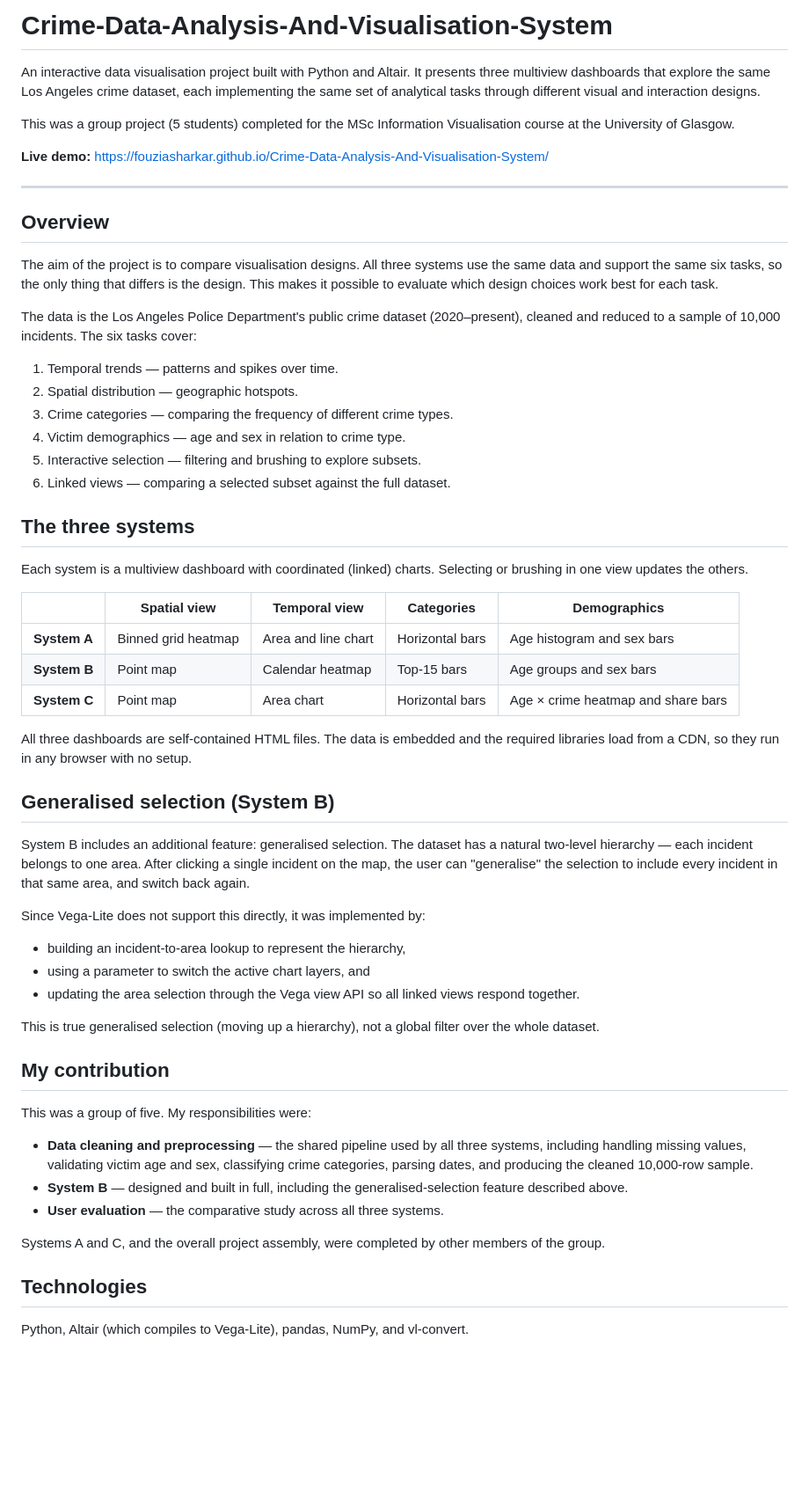
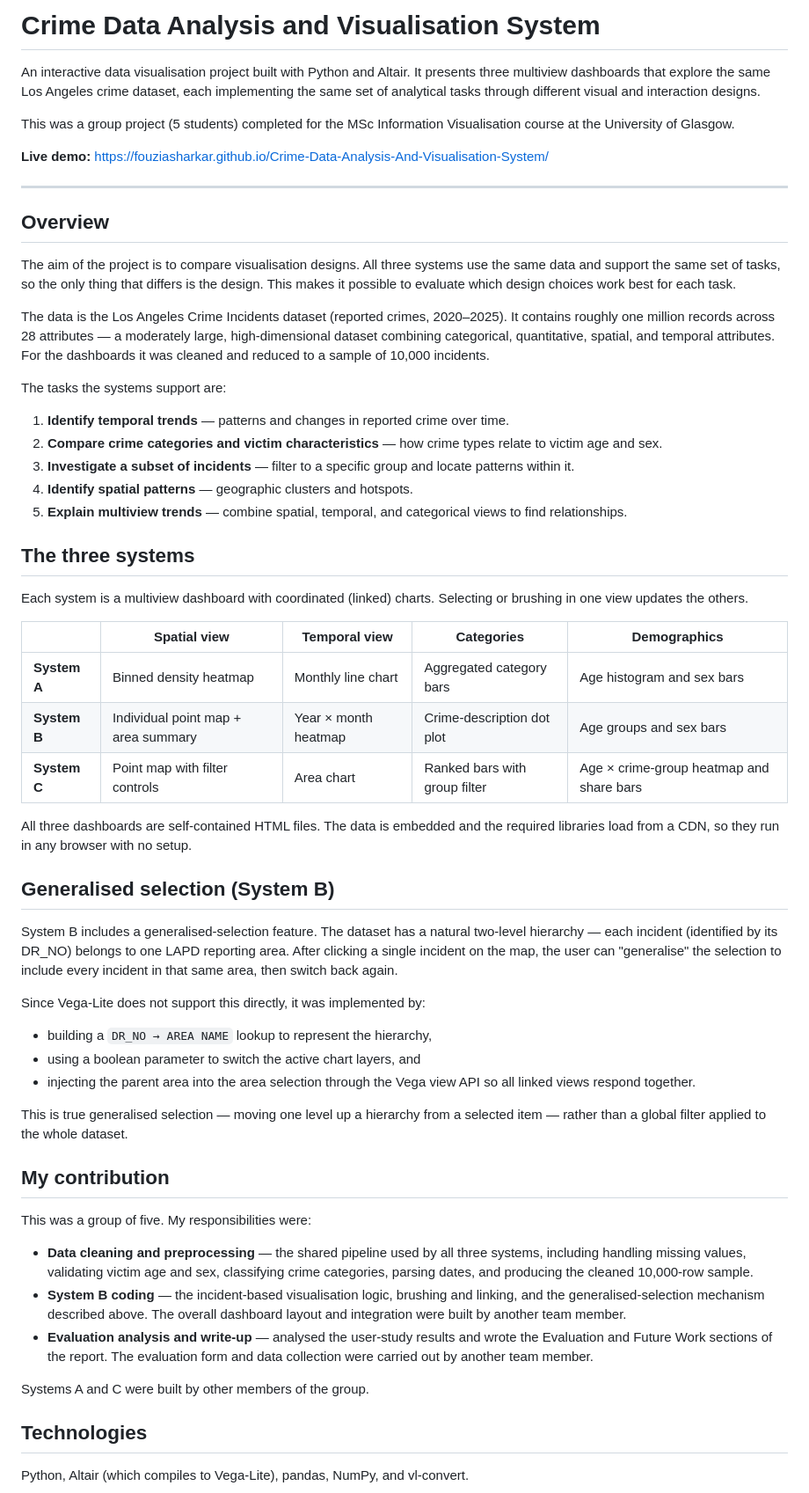
Before and after one commit to fouziasharkar/Crime-Data-Analysis-And-Visualisation-System, a Markdown page: README.md, the part around the change. Shown at 88% size. Drawn GitHub-style; blank space fills up the shorter version.

```diff
--- a/README.md
+++ b/README.md
@@ -1,4 +1,4 @@
-# Crime-Data-Analysis-And-Visualisation-System
+# Crime Data Analysis and Visualisation System
 
 An interactive data visualisation project built with Python and Altair. It presents
 three multiview dashboards that explore the same Los Angeles crime dataset, each
@@ -8,26 +8,30 @@ interaction designs.
 This was a group project (5 students) completed for the MSc Information
 Visualisation course at the University of Glasgow.
 
-**Live demo:** [https://fouziasharkar.github.io/Crime-Data-Analysis-And-Visualisation-System/](https://fouziasharkar.github.io/Crime-Data-Analysis-And-Visualisation-System/dashboard.html)
+**Live demo:** https://fouziasharkar.github.io/Crime-Data-Analysis-And-Visualisation-System/
 
 ---
 
 ## Overview
 
 The aim of the project is to compare visualisation designs. All three systems use
-the same data and support the same six tasks, so the only thing that differs is the
-design. This makes it possible to evaluate which design choices work best for each
-task.
+the same data and support the same set of tasks, so the only thing that differs is
+the design. This makes it possible to evaluate which design choices work best for
+each task.
 
-The data is the Los Angeles Police Department's public crime dataset (2020–present),
-cleaned and reduced to a sample of 10,000 incidents. The six tasks cover:
+The data is the Los Angeles Crime Incidents dataset (reported crimes, 2020–2025).
+It contains roughly one million records across 28 attributes — a moderately large,
+high-dimensional dataset combining categorical, quantitative, spatial, and temporal
+attributes. For the dashboards it was cleaned and reduced to a sample of 10,000
+incidents.
 
-1. Temporal trends — patterns and spikes over time.
-2. Spatial distribution — geographic hotspots.
-3. Crime categories — comparing the frequency of different crime types.
-4. Victim demographics — age and sex in relation to crime type.
-5. Interactive selection — filtering and brushing to explore subsets.
-6. Linked views — comparing a selected subset against the full dataset.
+The tasks the systems support are:
+
+1. **Identify temporal trends** — patterns and changes in reported crime over time.
+2. **Compare crime categories and victim characteristics** — how crime types relate to victim age and sex.
+3. **Investigate a subset of incidents** — filter to a specific group and locate patterns within it.
+4. **Identify spatial patterns** — geographic clusters and hotspots.
+5. **Explain multiview trends** — combine spatial, temporal, and categorical views to find relationships.
 
 ## The three systems
 
@@ -36,29 +40,30 @@ brushing in one view updates the others.
 
 | | Spatial view | Temporal view | Categories | Demographics |
 |---|---|---|---|---|
-| **System A** | Binned grid heatmap | Area and line chart | Horizontal bars | Age histogram and sex bars |
-| **System B** | Point map | Calendar heatmap | Top-15 bars | Age groups and sex bars |
-| **System C** | Point map | Area chart | Horizontal bars | Age × crime heatmap and share bars |
+| **System A** | Binned density heatmap | Monthly line chart | Aggregated category bars | Age histogram and sex bars |
+| **System B** | Individual point map + area summary | Year × month heatmap | Crime-description dot plot | Age groups and sex bars |
+| **System C** | Point map with filter controls | Area chart | Ranked bars with group filter | Age × crime-group heatmap and share bars |
 
 All three dashboards are self-contained HTML files. The data is embedded and the
 required libraries load from a CDN, so they run in any browser with no setup.
 
 ## Generalised selection (System B)
 
-System B includes an additional feature: generalised selection. The dataset has a
-natural two-level hierarchy — each incident belongs to one area. After clicking a
-single incident on the map, the user can "generalise" the selection to include every
-incident in that same area, and switch back again.
+System B includes a generalised-selection feature. The dataset has a natural
+two-level hierarchy — each incident (identified by its DR_NO) belongs to one LAPD
+reporting area. After clicking a single incident on the map, the user can
+"generalise" the selection to include every incident in that same area, then switch
+back again.
 
 Since Vega-Lite does not support this directly, it was implemented by:
 
-- building an incident-to-area lookup to represent the hierarchy,
-- using a parameter to switch the active chart layers, and
-- updating the area selection through the Vega view API so all linked views respond
-  together.
+- building a `DR_NO → AREA NAME` lookup to represent the hierarchy,
+- using a boolean parameter to switch the active chart layers, and
+- injecting the parent area into the area selection through the Vega view API so all
+  linked views respond together.
 
-This is true generalised selection (moving up a hierarchy), not a global filter over
-the whole dataset.
+This is true generalised selection — moving one level up a hierarchy from a selected
+item — rather than a global filter applied to the whole dataset.
 
 ## My contribution
 
@@ -68,12 +73,14 @@ This was a group of five. My responsibilities were:
   systems, including handling missing values, validating victim age and sex,
   classifying crime categories, parsing dates, and producing the cleaned 10,000-row
   sample.
-- **System B** — designed and built in full, including the generalised-selection
-  feature described above.
-- **User evaluation** — the comparative study across all three systems.
+- **System B coding** — the incident-based visualisation logic, brushing and
+  linking, and the generalised-selection mechanism described above. The overall
+  dashboard layout and integration were built by another team member.
+- **Evaluation analysis and write-up** — analysed the user-study results and wrote
+  the Evaluation and Future Work sections of the report. The evaluation form and
+  data collection were carried out by another team member.
 
-Systems A and C, and the overall project assembly, were completed by other members
-of the group.
+Systems A and C were built by other members of the group.
 
 
 ## Technologies
```
